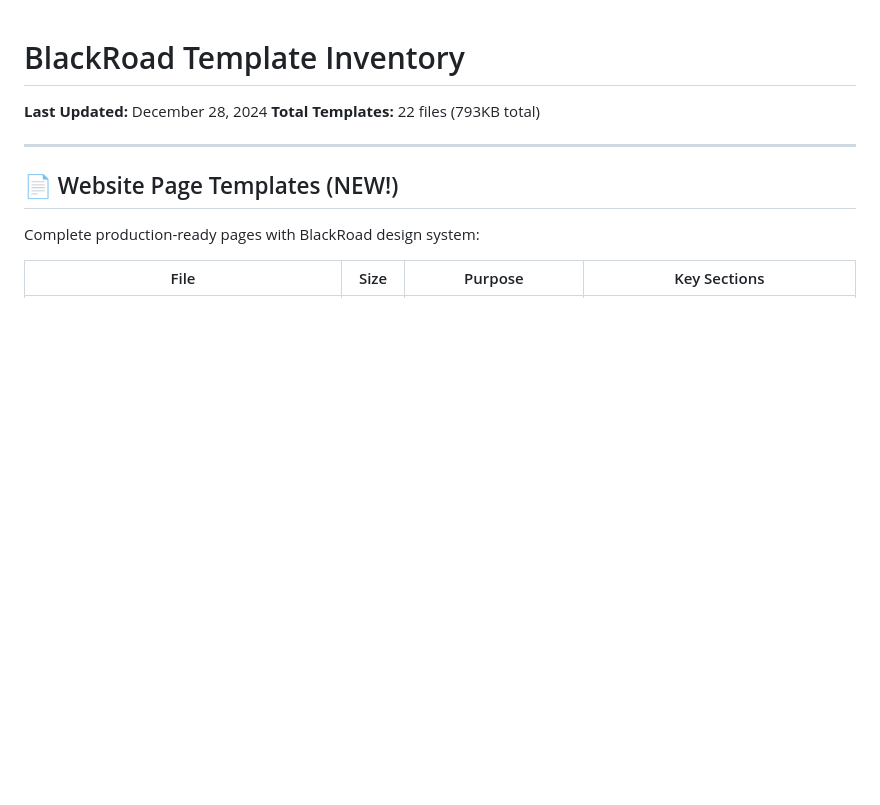
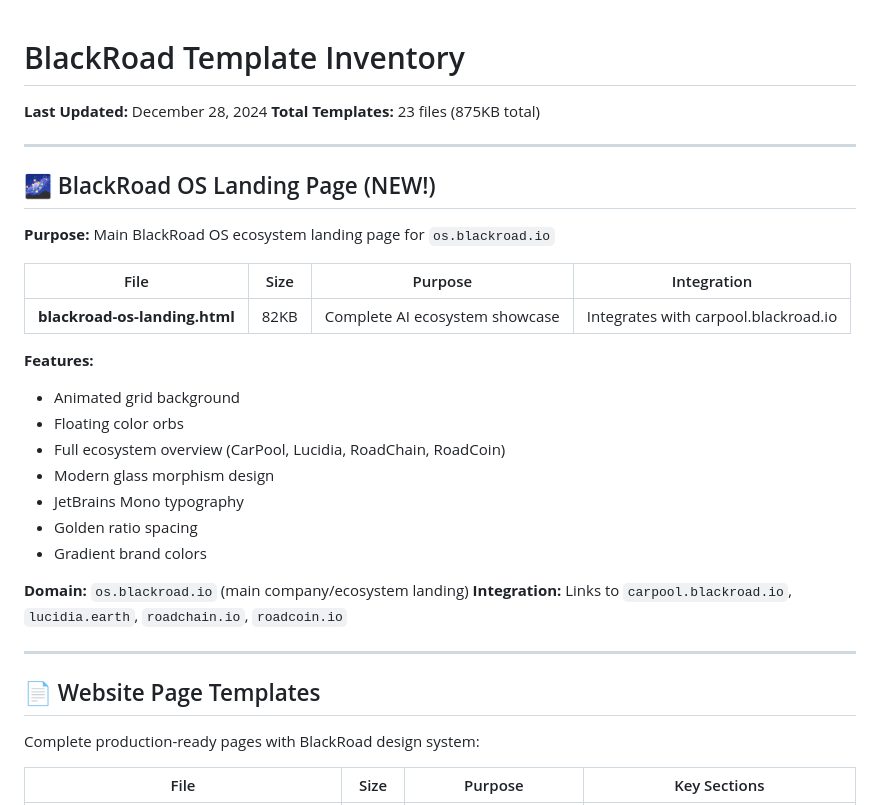
Before and after one commit to BlackRoad-OS/blackroad-os-carpool, a Markdown page: website/templates/TEMPLATE_INVENTORY.md, the part around the change. Drawn GitHub-style; blank space fills up the shorter version.

```diff
--- a/website/templates/TEMPLATE_INVENTORY.md
+++ b/website/templates/TEMPLATE_INVENTORY.md
@@ -1,11 +1,33 @@
 # BlackRoad Template Inventory
 
 **Last Updated:** December 28, 2024
-**Total Templates:** 22 files (793KB total)
+**Total Templates:** 23 files (875KB total)
 
 ---
 
-## 📄 Website Page Templates (NEW!)
+## 🌌 BlackRoad OS Landing Page (NEW!)
+
+**Purpose:** Main BlackRoad OS ecosystem landing page for `os.blackroad.io`
+
+| File | Size | Purpose | Integration |
+|------|------|---------|-------------|
+| **blackroad-os-landing.html** | 82KB | Complete AI ecosystem showcase | Integrates with carpool.blackroad.io |
+
+**Features:**
+- Animated grid background
+- Floating color orbs
+- Full ecosystem overview (CarPool, Lucidia, RoadChain, RoadCoin)
+- Modern glass morphism design
+- JetBrains Mono typography
+- Golden ratio spacing
+- Gradient brand colors
+
+**Domain:** `os.blackroad.io` (main company/ecosystem landing)
+**Integration:** Links to `carpool.blackroad.io`, `lucidia.earth`, `roadchain.io`, `roadcoin.io`
+
+---
+
+## 📄 Website Page Templates
 
 Complete production-ready pages with BlackRoad design system:
 
```
Also changed, not shown: docs/OS_CARPOOL_INTEGRATION.md (added, +451 -0 lines).
